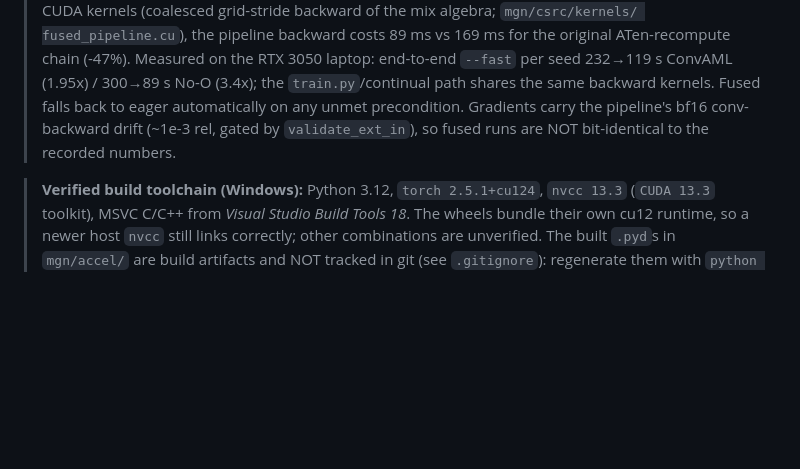
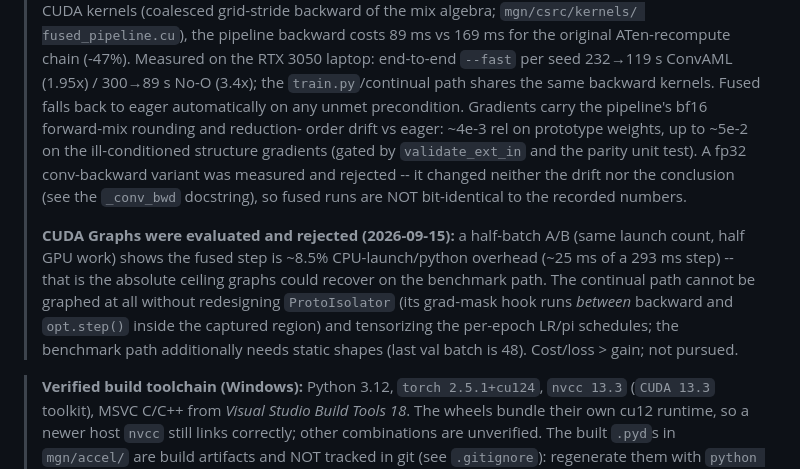
Before and after one commit to AustraliaSilver/AML, a Markdown page: README.md, the part around the change. Rendered like a GitHub page; blank space fills up the shorter version.

Commit message:
docs(readme): CUDA-graphs-rejected measurement; correct fused drift figures
Half-batch A/B isolates ~8.5% CPU launch/python overhead per fused step -- the absolute graphs ceiling on the benchmark path, and ungraspable on the continual path (ProtoIsolator hook sits between backward and step inside any capture). Drift note corrected to measured values (4e-3 weights, 5e-2 structure grads).

```diff
--- a/README.md
+++ b/README.md
@@ -207,9 +207,22 @@ python validate_ext_in.py
 > end-to-end `--fast` per seed 232→119 s ConvAML (1.95x) / 300→89 s No-O
 > (3.4x); the `train.py`/continual path shares the same backward kernels.
 > Fused falls back to eager automatically on any unmet precondition.
-> Gradients carry the pipeline's bf16 conv-backward drift (~1e-3 rel,
-> gated by `validate_ext_in`), so fused runs are NOT bit-identical to the
-> recorded numbers.
+> Gradients carry the pipeline's bf16 forward-mix rounding and reduction-
+> order drift vs eager: ~4e-3 rel on prototype weights, up to ~5e-2 on the
+> ill-conditioned structure gradients (gated by `validate_ext_in` and the
+> parity unit test). A fp32 conv-backward variant was measured and rejected
+> -- it changed neither the drift nor the conclusion (see the `_conv_bwd`
+> docstring), so fused runs are NOT bit-identical to the recorded numbers.
+>
+> **CUDA Graphs were evaluated and rejected (2026-09-15):** a half-batch
+> A/B (same launch count, half GPU work) shows the fused step is ~8.5%
+> CPU-launch/python overhead (~25 ms of a 293 ms step) -- that is the
+> absolute ceiling graphs could recover on the benchmark path. The continual
+> path cannot be graphed at all without redesigning `ProtoIsolator` (its
+> grad-mask hook runs *between* backward and `opt.step()` inside the
+> captured region) and tensorizing the per-epoch LR/pi schedules; the
+> benchmark path additionally needs static shapes (last val batch is 48).
+> Cost/loss > gain; not pursued.
 
 > **Verified build toolchain (Windows):** Python 3.12, `torch 2.5.1+cu124`,
 > `nvcc 13.3` (`CUDA 13.3` toolkit), MSVC C/C++ from *Visual Studio Build
```
